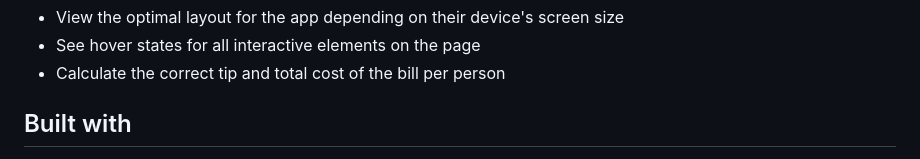
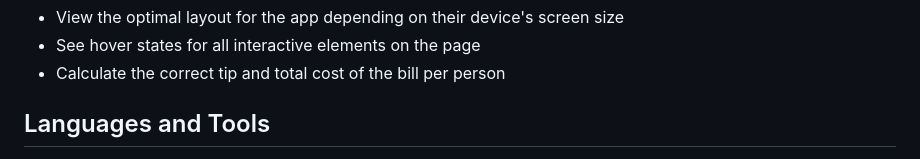
Before and after one commit to alberto-rj/tip-calculator, a Markdown page: README.md, the part around one of its changes. Rendered like a GitHub page.

Commit message:
docs(README.md): improved README.md

```diff
--- a/README.md
+++ b/README.md
@@ -71,5 +70,5 @@ Users should be able to:
 - See hover states for all interactive elements on the page
 - Calculate the correct tip and total cost of the bill per person
 
-## Built with
+## Languages and Tools
 
```
Also changed, not shown: other parts of README.md (+8 -22 lines).
